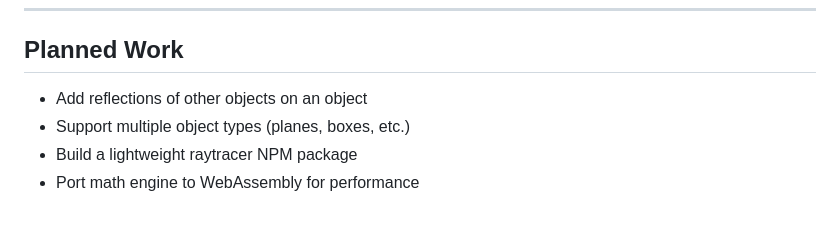
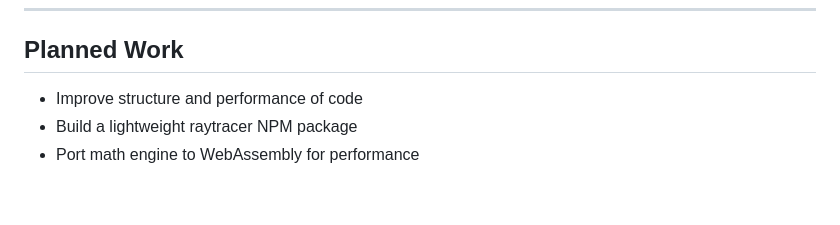
Before and after one commit to SPK1997/CPURaytracer, a Markdown page: README.md, the part around the change. Drawn GitHub-style.

```diff
--- a/README.md
+++ b/README.md
@@ -204,7 +204,6 @@ To run the raytracer locally:
 
 ## Planned Work
 
-- Add reflections of other objects on an object
-- Support multiple object types (planes, boxes, etc.)
+- Improve structure and performance of code
 - Build a lightweight raytracer NPM package
 - Port math engine to WebAssembly for performance
```
